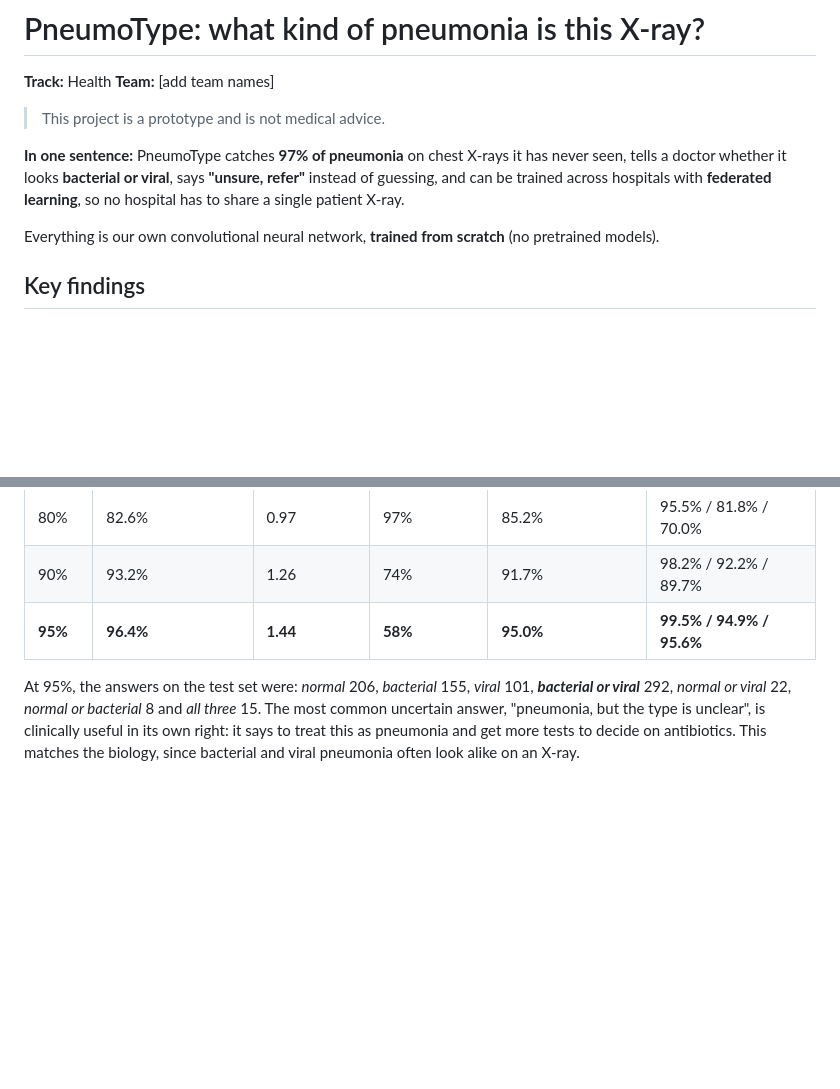
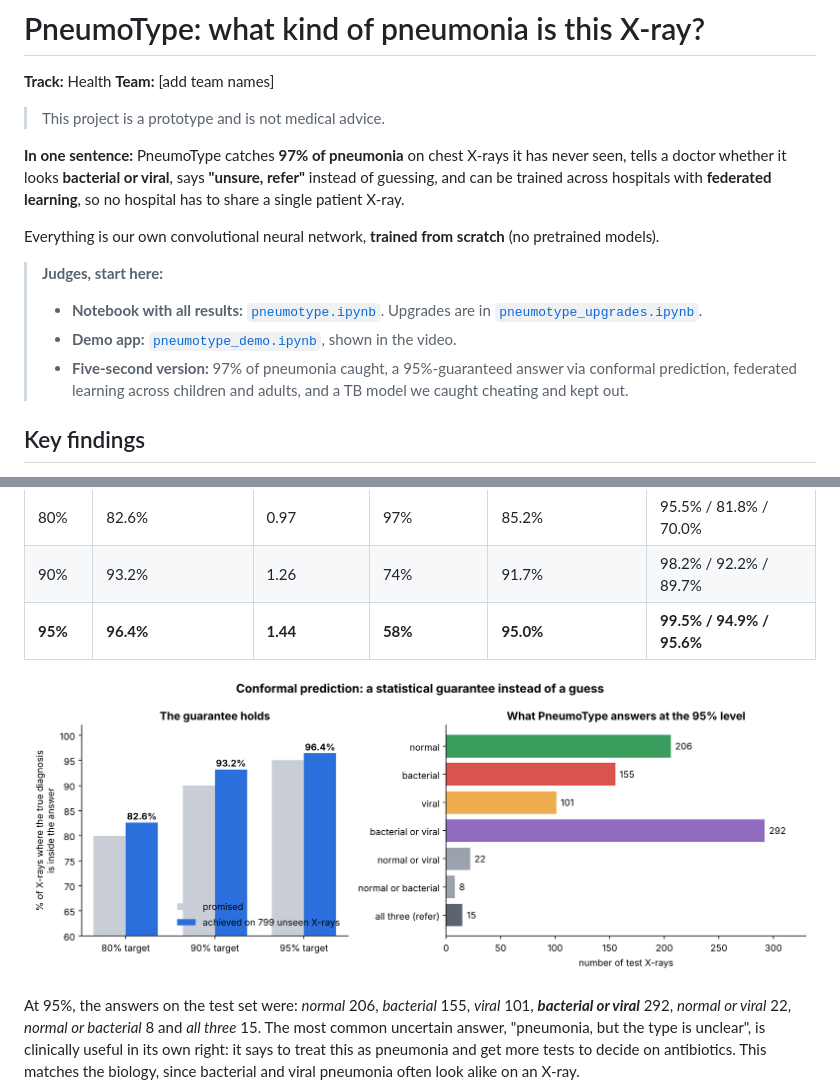
Before and after one commit to Riyadua777/pneumotype, a Markdown page: README.md, 2 parts joined by grey strips. Rendered like a GitHub page; pictures changed too: figures/conformal.png (added); blank space fills up the shorter version.

Commit message:
Demo: conformal 95% answer, final-run numbers, per-hospital thresholds; README: conformal chart and judges' guide

```diff
--- a/README.md
+++ b/README.md
@@ -8,6 +8,11 @@
 **In one sentence:** PneumoType catches **97% of pneumonia** on chest X-rays it has never seen, tells a doctor whether it looks **bacterial or viral**, says **"unsure, refer"** instead of guessing, and can be trained across hospitals with **federated learning**, so no hospital has to share a single patient X-ray.
 
 Everything is our own convolutional neural network, **trained from scratch** (no pretrained models).
+
+> **Judges, start here:**
+> - **Notebook with all results:** [`pneumotype.ipynb`](pneumotype.ipynb). Upgrades are in [`pneumotype_upgrades.ipynb`](pneumotype_upgrades.ipynb).
+> - **Demo app:** [`pneumotype_demo.ipynb`](pneumotype_demo.ipynb), shown in the video.
+> - **Five-second version:** 97% of pneumonia caught, a 95%-guaranteed answer via conformal prediction, federated learning across children and adults, and a TB model we caught cheating and kept out.
 
 ## Key findings
 1. **97% of pneumonia caught** on 799 unseen children's X-rays (95% CI 96–99%), with only **7 false alarms** out of 222 healthy X-rays, beating a simple baseline.
@@ -126,6 +131,8 @@ A confidence score can be wrong about itself. **Conformal prediction** fixes tha
 | 90% | 93.2% | 1.26 | 74% | 91.7% | 98.2% / 92.2% / 89.7% |
 | **95%** | **96.4%** | **1.44** | **58%** | **95.0%** | **99.5% / 94.9% / 95.6%** |
 
+![Conformal prediction](figures/conformal.png)
+
 At 95%, the answers on the test set were: *normal* 206, *bacterial* 155, *viral* 101, ***bacterial or viral*** 292, *normal or viral* 22, *normal or bacterial* 8 and *all three* 15. The most common uncertain answer, "pneumonia, but the type is unclear", is clinically useful in its own right: it says to treat this as pneumonia and get more tests to decide on antibiotics. This matches the biology, since bacterial and viral pneumonia often look alike on an X-ray.
 
 ### Per-hospital thresholds for the federated model
```
Also changed, not shown: 1 other file.
